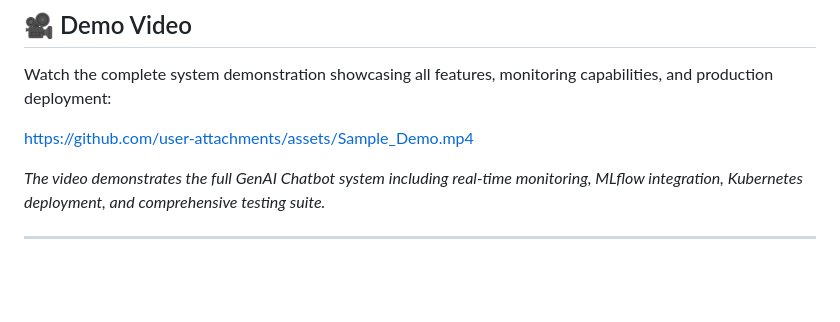
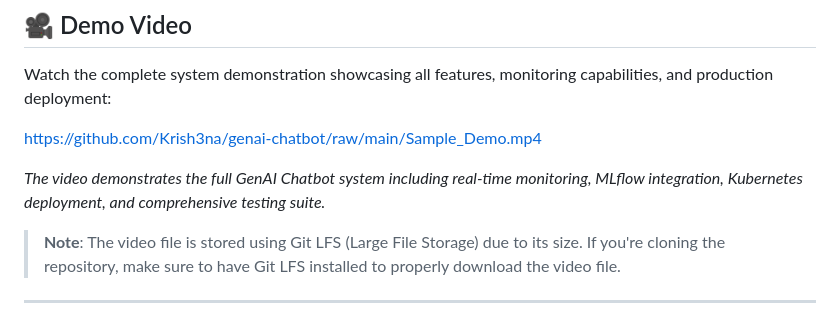
Before and after one commit to Krish3na/genai-chatbot, a Markdown page: README.md, the part around the change. Drawn GitHub-style; blank space fills up the shorter version.

Commit message:
fix: Update video link to use correct GitHub repository URL format

```diff
--- a/README.md
+++ b/README.md
@@ -4,9 +4,11 @@
 
 Watch the complete system demonstration showcasing all features, monitoring capabilities, and production deployment:
 
-https://github.com/user-attachments/assets/Sample_Demo.mp4
+https://github.com/Krish3na/genai-chatbot/raw/main/Sample_Demo.mp4
 
 *The video demonstrates the full GenAI Chatbot system including real-time monitoring, MLflow integration, Kubernetes deployment, and comprehensive testing suite.*
+
+> **Note**: The video file is stored using Git LFS (Large File Storage) due to its size. If you're cloning the repository, make sure to have Git LFS installed to properly download the video file.
 
 ---
 
```
